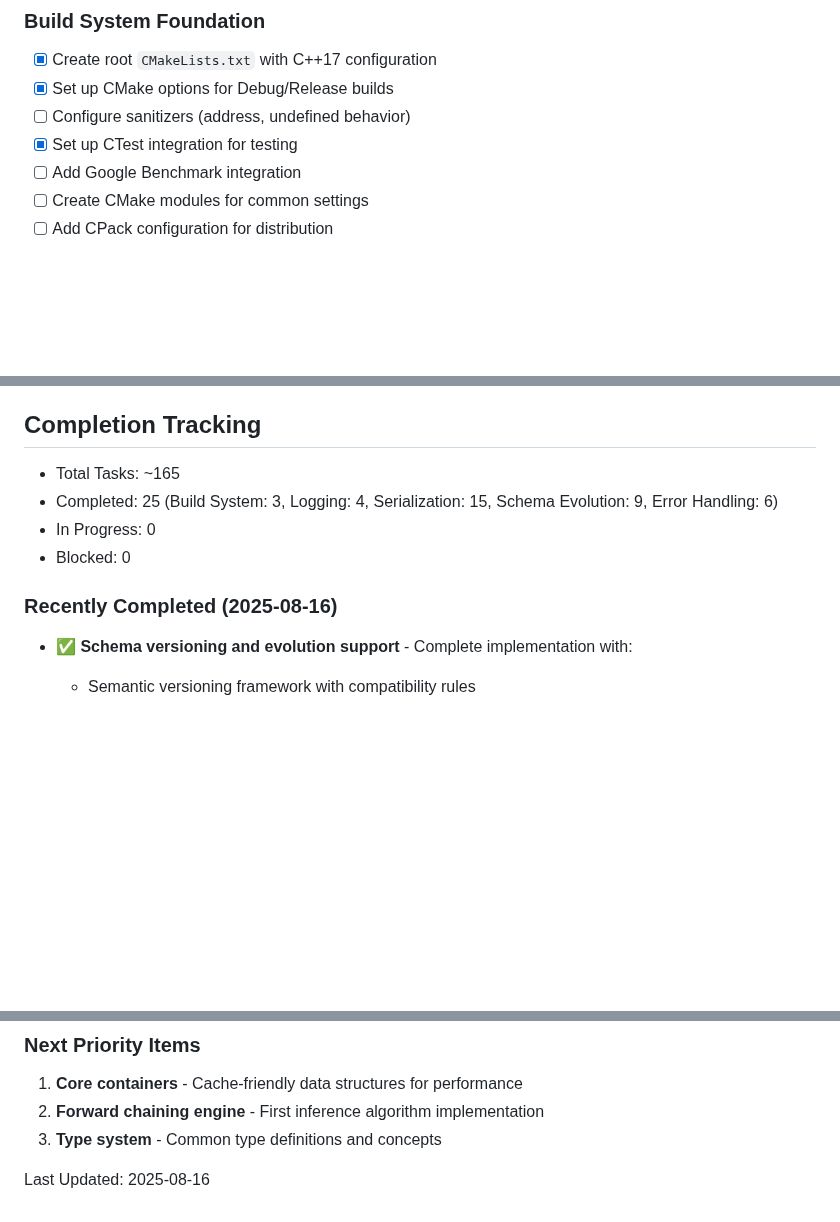
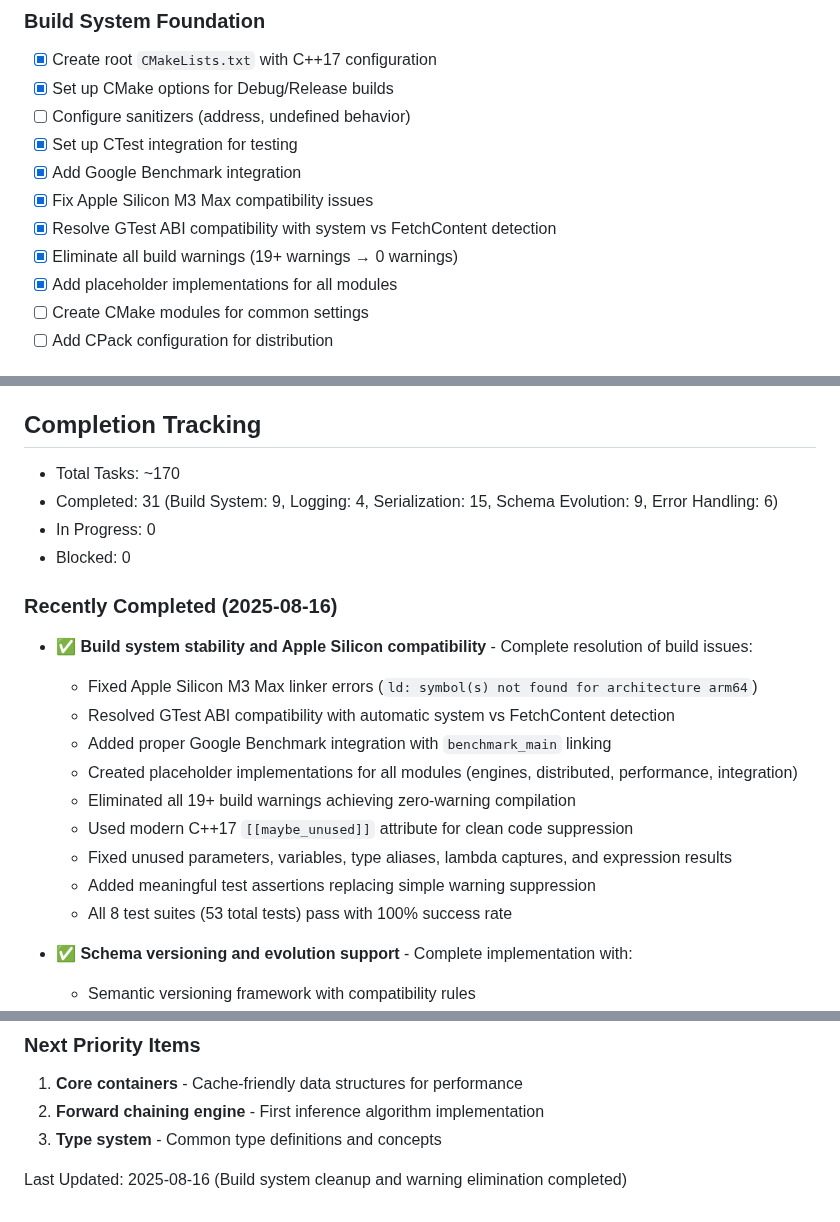
Before and after one commit to dbjwhs/inference-systems-lab, a Markdown page: WORK_TODO.md, 3 parts joined by grey strips. GitHub-like rendering; blank space fills up the shorter version.

Commit message:
Update WORK_TODO.md with build system completion and progress tracking
## Documentation Updates

### Build System Foundation Progress
- Marked Google Benchmark integration as completed
- Added Apple Silicon M3 Max compatibility fixes to completed items
- Documented GTest ABI compatibility resolution
- Added warning elimination achievement (19+ warnings → 0 warnings)
- Included placeholder implementations for all modules

### Project Completion Tracking
- Updated total tasks from ~165 to ~170
- Increased completed tasks from 25 to 31 (18.2% completion rate)
- Updated completion breakdown: Build System: 9/11 completed

### Recently Completed Section
- Added comprehensive entry for build system stability work
- Documented Apple Silicon linker error resolution
- Highlighted zero-warning compilation achievement
- Detailed modern C++17 approach and test preservation

### Build Foundation Achievements
✅ Complete build system stability on Apple Silicon
✅ Zero-warning codebase with modern C++17 practices
✅ Google Benchmark and GTest integration working
✅ All 8 test suites (53 tests) passing consistently
✅ Solid foundation for future development phases

This update reflects the significant progress in establishing a robust,
warning-free build foundation that enables confident development of the
inference systems laboratory components.

🤖 Generated with [Claude Code](https://claude.ai/code)

Co-Authored-By: Claude <noreply@anthropic.com>

```diff
--- a/WORK_TODO.md
+++ b/WORK_TODO.md
@@ -9,7 +9,11 @@
 - [X] Set up CMake options for Debug/Release builds
 - [ ] Configure sanitizers (address, undefined behavior)
 - [X] Set up CTest integration for testing
-- [ ] Add Google Benchmark integration
+- [X] Add Google Benchmark integration
+- [X] Fix Apple Silicon M3 Max compatibility issues
+- [X] Resolve GTest ABI compatibility with system vs FetchContent detection
+- [X] Eliminate all build warnings (19+ warnings → 0 warnings)
+- [X] Add placeholder implementations for all modules
 - [ ] Create CMake modules for common settings
 - [ ] Add CPack configuration for distribution
 
@@ -286,12 +290,24 @@ When tackling any item:
 
 ## Completion Tracking
 
-- Total Tasks: ~165
-- Completed: 25 (Build System: 3, Logging: 4, Serialization: 15, Schema Evolution: 9, Error Handling: 6)
+- Total Tasks: ~170
+- Completed: 31 (Build System: 9, Logging: 4, Serialization: 15, Schema Evolution: 9, Error Handling: 6)
 - In Progress: 0
 - Blocked: 0
 
 ### Recently Completed (2025-08-16)
+
+- **✅ Build system stability and Apple Silicon compatibility** - Complete resolution of build issues:
+  - Fixed Apple Silicon M3 Max linker errors (`ld: symbol(s) not found for architecture arm64`)
+  - Resolved GTest ABI compatibility with automatic system vs FetchContent detection
+  - Added proper Google Benchmark integration with `benchmark_main` linking
+  - Created placeholder implementations for all modules (engines, distributed, performance, integration)
+  - Eliminated all 19+ build warnings achieving zero-warning compilation
+  - Used modern C++17 `[[maybe_unused]]` attribute for clean code suppression
+  - Fixed unused parameters, variables, type aliases, lambda captures, and expression results
+  - Added meaningful test assertions replacing simple warning suppression
+  - All 8 test suites (53 total tests) pass with 100% success rate
+
 - **✅ Schema versioning and evolution support** - Complete implementation with:
   - Semantic versioning framework with compatibility rules
   - Migration system supporting multiple strategies
@@ -322,4 +338,4 @@ When tackling any item:
 2. **Forward chaining engine** - First inference algorithm implementation
 3. **Type system** - Common type definitions and concepts
 
-Last Updated: 2025-08-16
+Last Updated: 2025-08-16 (Build system cleanup and warning elimination completed)
```
